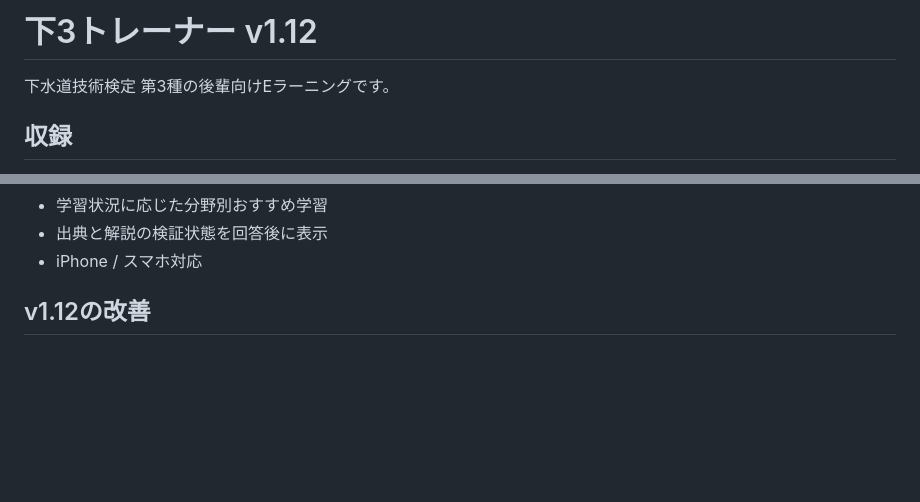
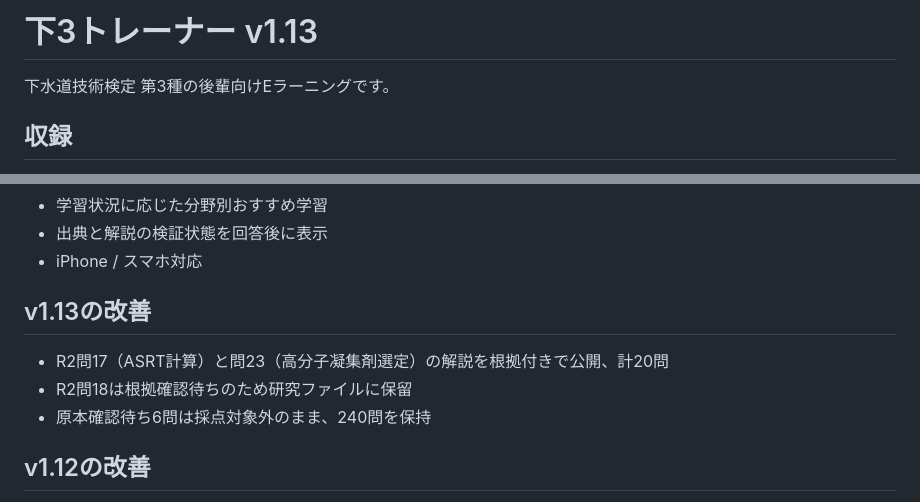
Before and after one commit to inarivf/-gesuido3-study, a Markdown page: README.md, 2 parts joined by grey strips. Rendered like a GitHub page; blank space fills up the shorter version.

Commit message:
Release v1.13 twenty independently reviewed R2 explanations

```diff
--- a/README.md
+++ b/README.md
@@ -1,4 +1,4 @@
-# 下3トレーナー v1.12
+# 下3トレーナー v1.13
 
 下水道技術検定 第3種の後輩向けEラーニングです。
 
@@ -51,6 +51,12 @@
 - 学習状況に応じた分野別おすすめ学習
 - 出典と解説の検証状態を回答後に表示
 - iPhone / スマホ対応
+
+## v1.13の改善
+
+- R2問17（ASRT計算）と問23（高分子凝集剤選定）の解説を根拠付きで公開、計20問
+- R2問18は根拠確認待ちのため研究ファイルに保留
+- 原本確認待ち6問は採点対象外のまま、240問を保持
 
 ## v1.12の改善
 
```
